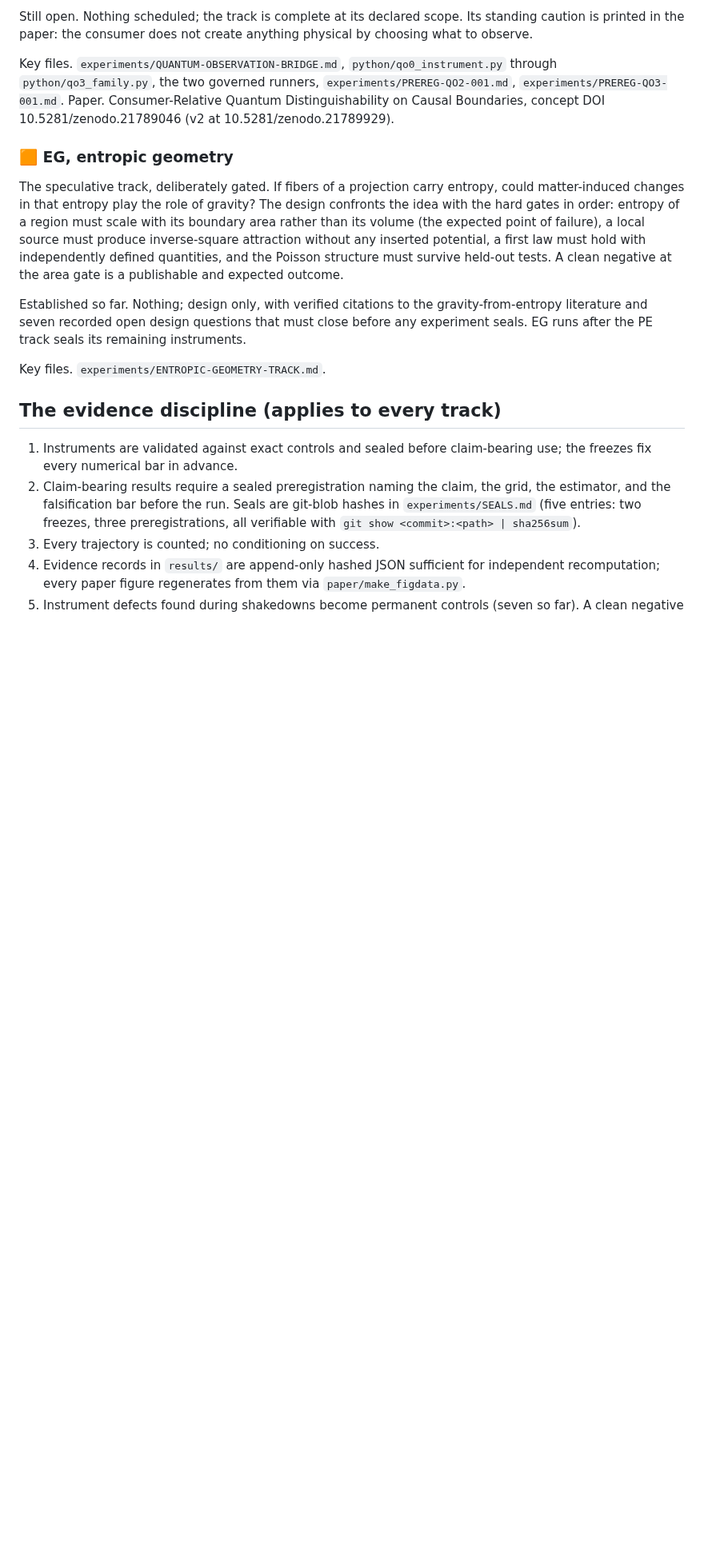
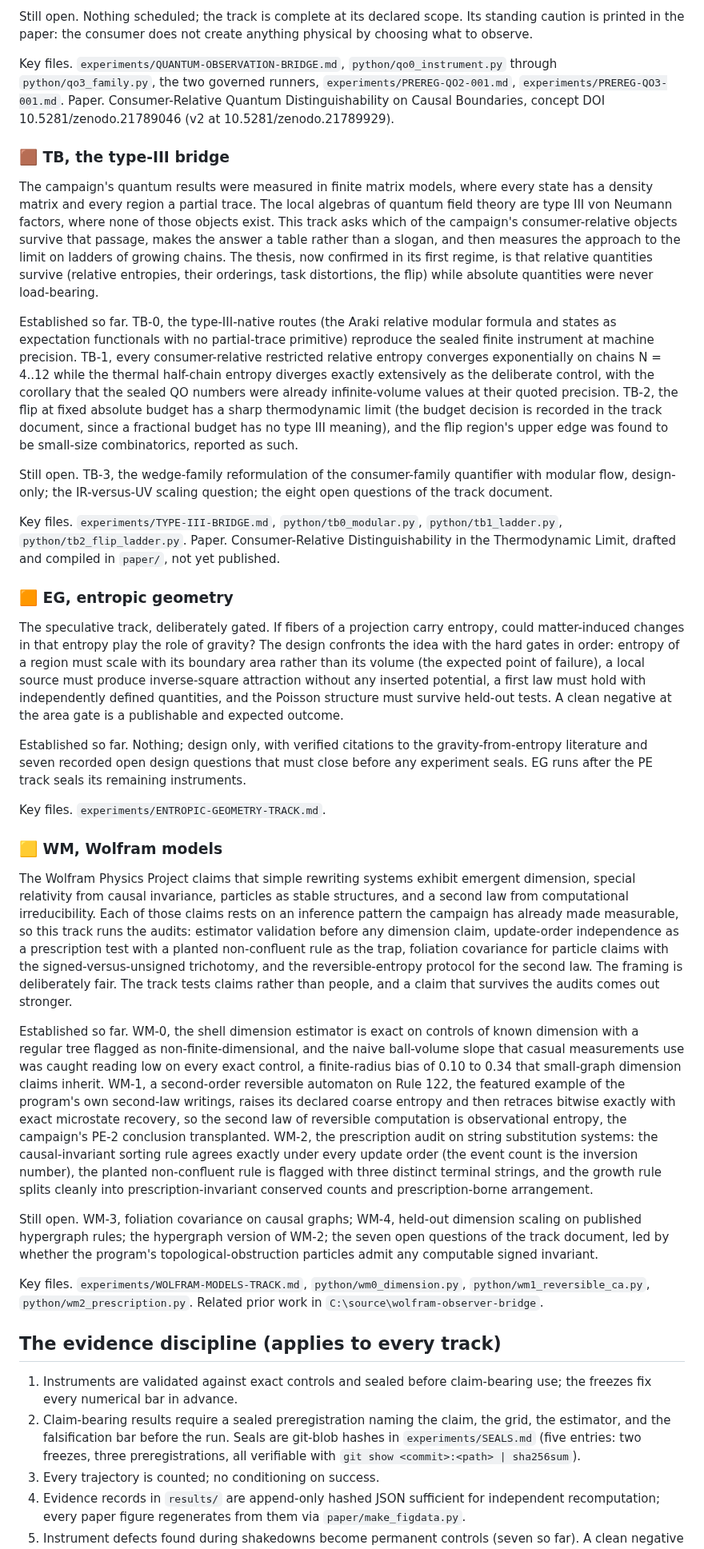
Before and after one commit to ahb-sjsu/observation-theory-campaigns, a Markdown page: README.md, the part around one of its changes. Shown at 80% size. GitHub-like rendering; blank space fills up the shorter version.

Commit message:
README: TB and WM detailed track sections; WM-2 ledger row
Co-Authored-By: Claude Fable 5 <noreply@anthropic.com>

```diff
--- a/README.md
+++ b/README.md
@@ -169,6 +170,41 @@ Paper. Consumer-Relative Quantum Distinguishability on Causal
 Boundaries, concept DOI 10.5281/zenodo.21789046 (v2 at
 10.5281/zenodo.21789929).
 
+### 🟫 TB, the type-III bridge
+
+The campaign's quantum results were measured in finite matrix models,
+where every state has a density matrix and every region a partial
+trace. The local algebras of quantum field theory are type III von
+Neumann factors, where none of those objects exist. This track asks
+which of the campaign's consumer-relative objects survive that
+passage, makes the answer a table rather than a slogan, and then
+measures the approach to the limit on ladders of growing chains. The
+thesis, now confirmed in its first regime, is that relative quantities
+survive (relative entropies, their orderings, task distortions, the
+flip) while absolute quantities were never load-bearing.
+
+Established so far. TB-0, the type-III-native routes (the Araki
+relative modular formula and states as expectation functionals with no
+partial-trace primitive) reproduce the sealed finite instrument at
+machine precision. TB-1, every consumer-relative restricted relative
+entropy converges exponentially on chains N = 4..12 while the thermal
+half-chain entropy diverges exactly extensively as the deliberate
+control, with the corollary that the sealed QO numbers were already
+infinite-volume values at their quoted precision. TB-2, the flip at
+fixed absolute budget has a sharp thermodynamic limit (the budget
+decision is recorded in the track document, since a fractional budget
+has no type III meaning), and the flip region's upper edge was found
+to be small-size combinatorics, reported as such.
+
+Still open. TB-3, the wedge-family reformulation of the consumer-family
+quantifier with modular flow, design-only; the IR-versus-UV scaling
+question; the eight open questions of the track document.
+
+Key files. `experiments/TYPE-III-BRIDGE.md`, `python/tb0_modular.py`,
+`python/tb1_ladder.py`, `python/tb2_flip_ladder.py`.
+Paper. Consumer-Relative Distinguishability in the Thermodynamic
+Limit, drafted and compiled in `paper/`, not yet published.
+
 ### 🟧 EG, entropic geometry
 
 The speculative track, deliberately gated. If fibers of a projection
@@ -187,6 +223,49 @@ questions that must close before any experiment seals. EG runs after
 the PE track seals its remaining instruments.
 
 Key files. `experiments/ENTROPIC-GEOMETRY-TRACK.md`.
+
+### 🟨 WM, Wolfram models
+
+The Wolfram Physics Project claims that simple rewriting systems
+exhibit emergent dimension, special relativity from causal invariance,
+particles as stable structures, and a second law from computational
+irreducibility. Each of those claims rests on an inference pattern the
+campaign has already made measurable, so this track runs the audits:
+estimator validation before any dimension claim, update-order
+independence as a prescription test with a planted non-confluent rule
+as the trap, foliation covariance for particle claims with the
+signed-versus-unsigned trichotomy, and the reversible-entropy protocol
+for the second law. The framing is deliberately fair. The track tests
+claims rather than people, and a claim that survives the audits comes
+out stronger.
+
+Established so far. WM-0, the shell dimension estimator is exact on
+controls of known dimension with a regular tree flagged as
+non-finite-dimensional, and the naive ball-volume slope that casual
+measurements use was caught reading low on every exact control, a
+finite-radius bias of 0.10 to 0.34 that small-graph dimension claims
+inherit. WM-1, a second-order reversible automaton on Rule 122, the
+featured example of the program's own second-law writings, raises its
+declared coarse entropy and then retraces bitwise exactly with exact
+microstate recovery, so the second law of reversible computation is
+observational entropy, the campaign's PE-2 conclusion transplanted.
+WM-2, the prescription audit on string substitution systems: the
+causal-invariant sorting rule agrees exactly under every update order
+(the event count is the inversion number), the planted non-confluent
+rule is flagged with three distinct terminal strings, and the growth
+rule splits cleanly into prescription-invariant conserved counts and
+prescription-borne arrangement.
+
+Still open. WM-3, foliation covariance on causal graphs; WM-4,
+held-out dimension scaling on published hypergraph rules; the
+hypergraph version of WM-2; the seven open questions of the track
+document, led by whether the program's topological-obstruction
+particles admit any computable signed invariant.
+
+Key files. `experiments/WOLFRAM-MODELS-TRACK.md`,
+`python/wm0_dimension.py`, `python/wm1_reversible_ca.py`,
+`python/wm2_prescription.py`. Related prior work in
+`C:\source\wolfram-observer-bridge`.
 
 ## The evidence discipline (applies to every track)
 
```
Also changed, not shown: other parts of README.md (+2 -1 lines).
